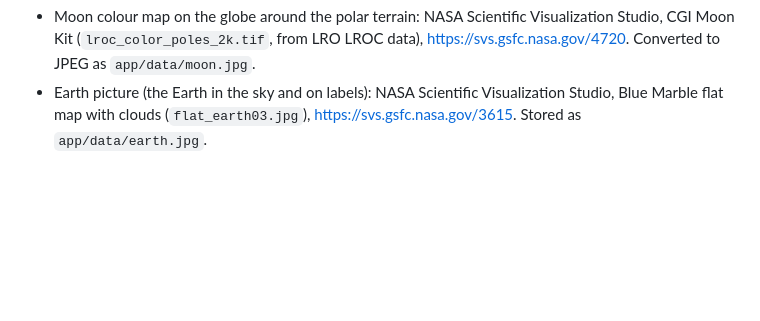
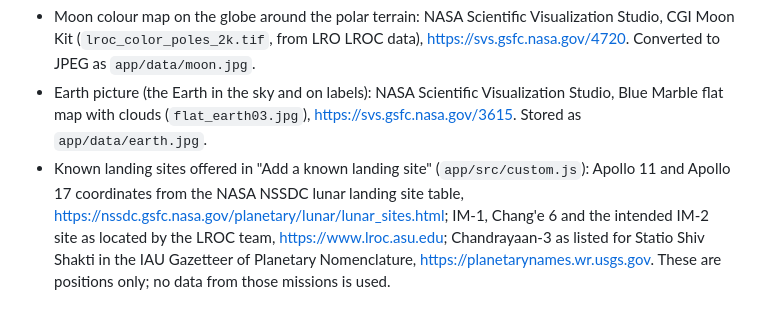
Before and after one commit to pathmaker7/404-llsn, a Markdown page: app/ATTRIBUTION.md, the part around the change. GitHub-like rendering; blank space fills up the shorter version.

```diff
--- a/app/ATTRIBUTION.md
+++ b/app/ATTRIBUTION.md
@@ -36,3 +36,4 @@ Two NASA images are used: the colour map of the Moon on the globe around the pol
 
 - Moon colour map on the globe around the polar terrain: NASA Scientific Visualization Studio, CGI Moon Kit (`lroc_color_poles_2k.tif`, from LRO LROC data), https://svs.gsfc.nasa.gov/4720. Converted to JPEG as `app/data/moon.jpg`.
 - Earth picture (the Earth in the sky and on labels): NASA Scientific Visualization Studio, Blue Marble flat map with clouds (`flat_earth03.jpg`), https://svs.gsfc.nasa.gov/3615. Stored as `app/data/earth.jpg`.
+- Known landing sites offered in "Add a known landing site" (`app/src/custom.js`): Apollo 11 and Apollo 17 coordinates from the NASA NSSDC lunar landing site table, https://nssdc.gsfc.nasa.gov/planetary/lunar/lunar_sites.html; IM-1, Chang'e 6 and the intended IM-2 site as located by the LROC team, https://www.lroc.asu.edu; Chandrayaan-3 as listed for Statio Shiv Shakti in the IAU Gazetteer of Planetary Nomenclature, https://planetarynames.wr.usgs.gov. These are positions only; no data from those missions is used.
```
Also changed, not shown: README.md (+5 -2 lines), docs/screenshots/added-site.png (added), docs/screenshots/map.png, docs/screenshots/site-390.png, docs/screenshots/site-playing.png, 11 other files.
